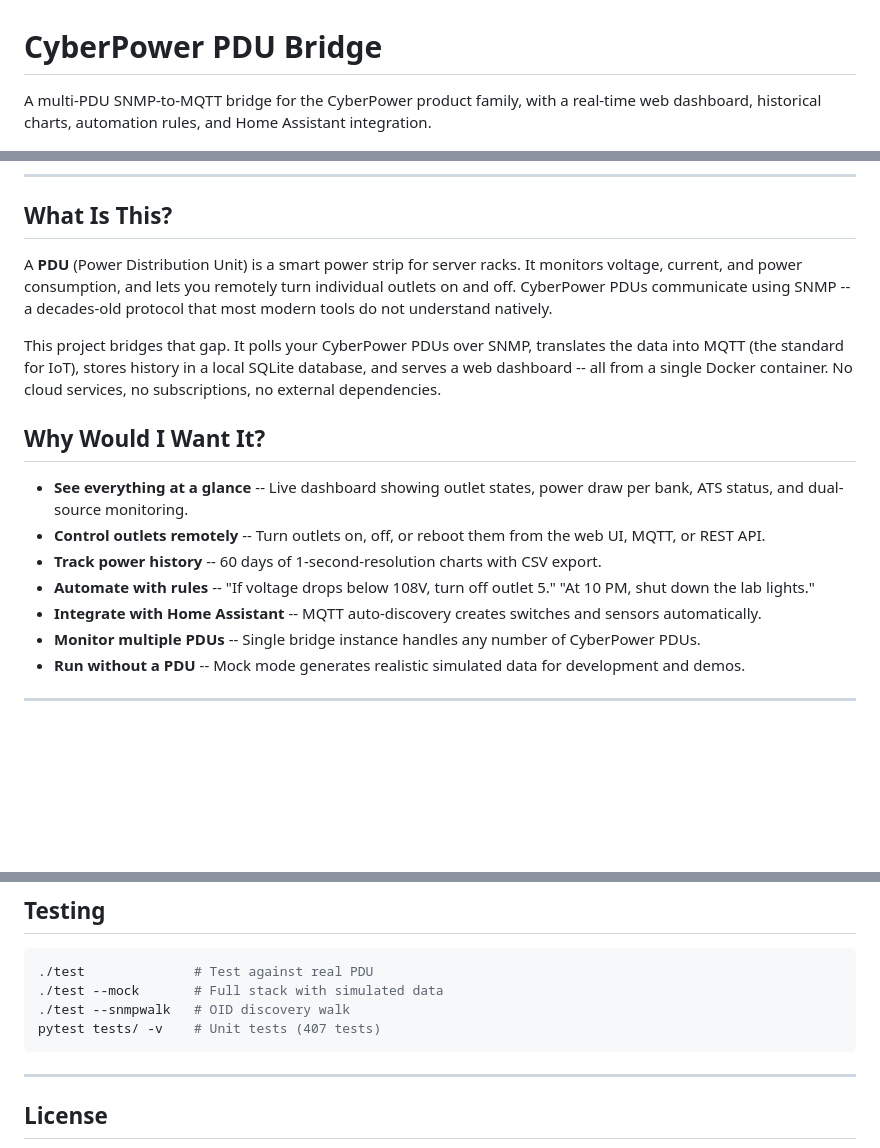
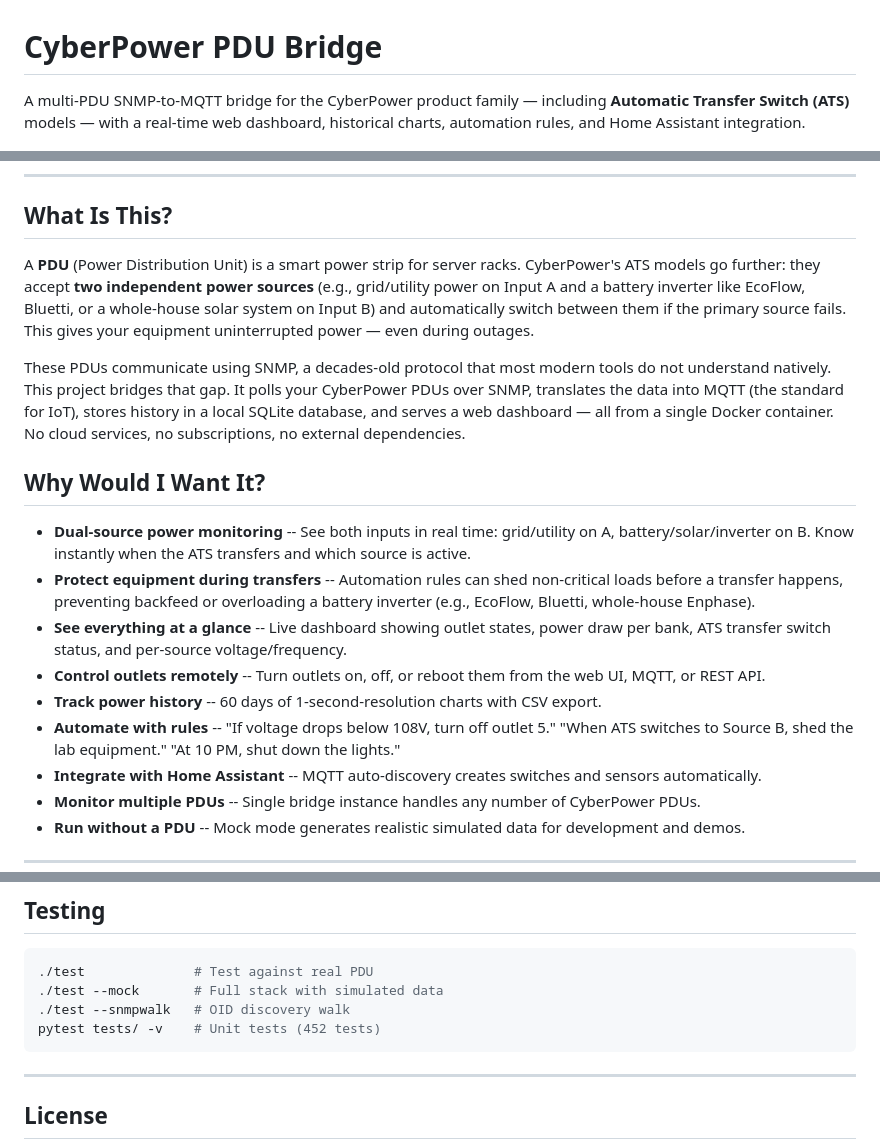
Before and after one commit to mvalancy/CyberPower-PDU, a Markdown page: README.md, 3 parts joined by grey strips. GitHub-like rendering; blank space fills up the shorter version.

Commit message:
Update README: highlight ATS dual-source power and battery backup use case
The top-level description now explains that this bridge monitors Automatic
Transfer Switch PDUs with dual power inputs — grid/utility on A and
battery/solar/inverter (EcoFlow, Bluetti, etc.) on B. Added use cases for
backfeed protection, load shedding during transfers, and solar/battery
monitoring. Updated test count to 452.

````diff
--- a/README.md
+++ b/README.md
@@ -1,6 +1,6 @@
 # CyberPower PDU Bridge
 
-A multi-PDU SNMP-to-MQTT bridge for the CyberPower product family, with a real-time web dashboard, historical charts, automation rules, and Home Assistant integration.
+A multi-PDU SNMP-to-MQTT bridge for the CyberPower product family — including **Automatic Transfer Switch (ATS)** models — with a real-time web dashboard, historical charts, automation rules, and Home Assistant integration.
 
 ![CyberPower PDU Bridge Dashboard](docs/screenshots/dashboard.png)
 
@@ -8,16 +8,18 @@ A multi-PDU SNMP-to-MQTT bridge for the CyberPower product family, with a real-t
 
 ## What Is This?
 
-A **PDU** (Power Distribution Unit) is a smart power strip for server racks. It monitors voltage, current, and power consumption, and lets you remotely turn individual outlets on and off. CyberPower PDUs communicate using SNMP -- a decades-old protocol that most modern tools do not understand natively.
+A **PDU** (Power Distribution Unit) is a smart power strip for server racks. CyberPower's ATS models go further: they accept **two independent power sources** (e.g., grid/utility power on Input A and a battery inverter like EcoFlow, Bluetti, or a whole-house solar system on Input B) and automatically switch between them if the primary source fails. This gives your equipment uninterrupted power — even during outages.
 
-This project bridges that gap. It polls your CyberPower PDUs over SNMP, translates the data into MQTT (the standard for IoT), stores history in a local SQLite database, and serves a web dashboard -- all from a single Docker container. No cloud services, no subscriptions, no external dependencies.
+These PDUs communicate using SNMP, a decades-old protocol that most modern tools do not understand natively. This project bridges that gap. It polls your CyberPower PDUs over SNMP, translates the data into MQTT (the standard for IoT), stores history in a local SQLite database, and serves a web dashboard — all from a single Docker container. No cloud services, no subscriptions, no external dependencies.
 
 ## Why Would I Want It?
 
-- **See everything at a glance** -- Live dashboard showing outlet states, power draw per bank, ATS status, and dual-source monitoring.
+- **Dual-source power monitoring** -- See both inputs in real time: grid/utility on A, battery/solar/inverter on B. Know instantly when the ATS transfers and which source is active.
+- **Protect equipment during transfers** -- Automation rules can shed non-critical loads before a transfer happens, preventing backfeed or overloading a battery inverter (e.g., EcoFlow, Bluetti, whole-house Enphase).
+- **See everything at a glance** -- Live dashboard showing outlet states, power draw per bank, ATS transfer switch status, and per-source voltage/frequency.
 - **Control outlets remotely** -- Turn outlets on, off, or reboot them from the web UI, MQTT, or REST API.
 - **Track power history** -- 60 days of 1-second-resolution charts with CSV export.
-- **Automate with rules** -- "If voltage drops below 108V, turn off outlet 5." "At 10 PM, shut down the lab lights."
+- **Automate with rules** -- "If voltage drops below 108V, turn off outlet 5." "When ATS switches to Source B, shed the lab equipment." "At 10 PM, shut down the lights."
 - **Integrate with Home Assistant** -- MQTT auto-discovery creates switches and sensors automatically.
 - **Monitor multiple PDUs** -- Single bridge instance handles any number of CyberPower PDUs.
 - **Run without a PDU** -- Mock mode generates realistic simulated data for development and demos.
@@ -181,7 +183,7 @@ The single-page web UI provides real-time monitoring, outlet control, historical
 ./test              # Test against real PDU
 ./test --mock       # Full stack with simulated data
 ./test --snmpwalk   # OID discovery walk
-pytest tests/ -v    # Unit tests (407 tests)
+pytest tests/ -v    # Unit tests (452 tests)
 ```
 
 ---
````
